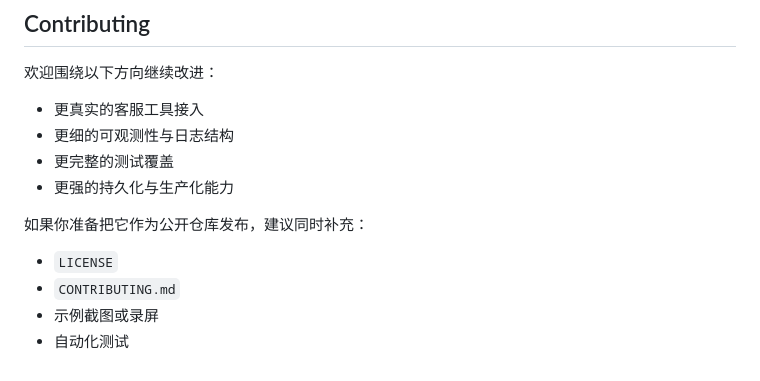
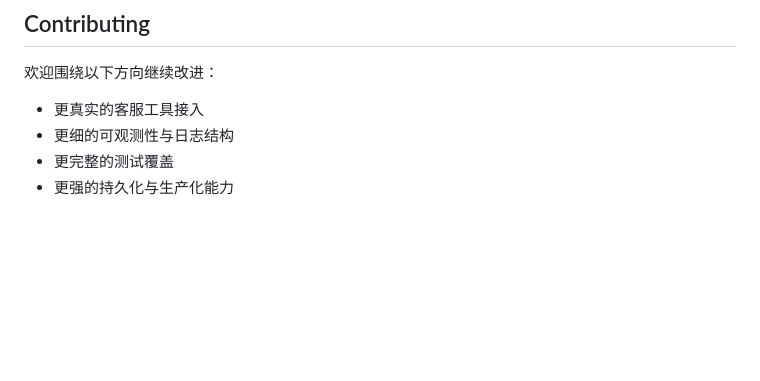
Before and after one commit to wilsonIs/langgraph-agent-orchestration, a Markdown page: README.md, the part around the change. GitHub-like rendering; blank space fills up the shorter version.

Commit message:
docs: update readme

```diff
--- a/README.md
+++ b/README.md
@@ -296,10 +296,3 @@ langgraph-agent-orchestration/
 - 更细的可观测性与日志结构
 - 更完整的测试覆盖
 - 更强的持久化与生产化能力
-
-如果你准备把它作为公开仓库发布，建议同时补充：
-
-- `LICENSE`
-- `CONTRIBUTING.md`
-- 示例截图或录屏
-- 自动化测试
```
